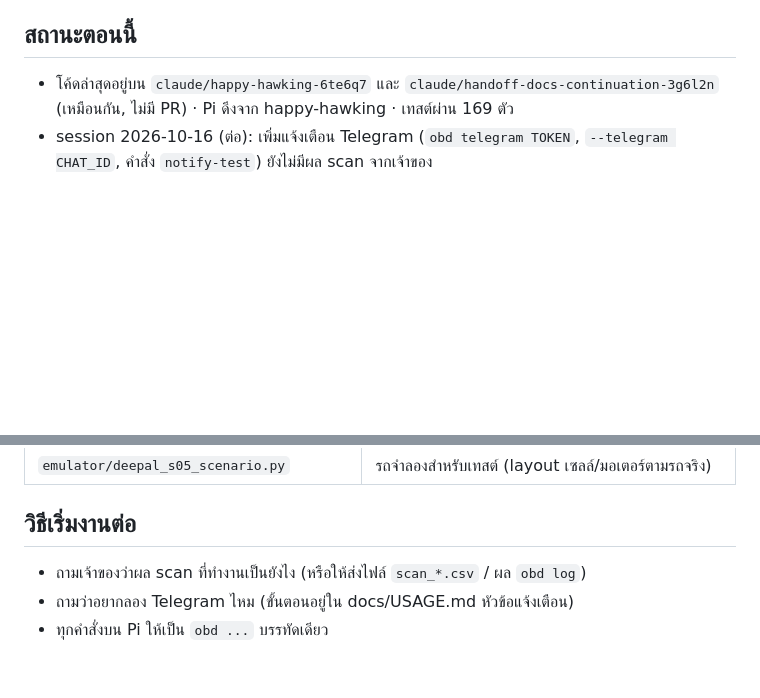
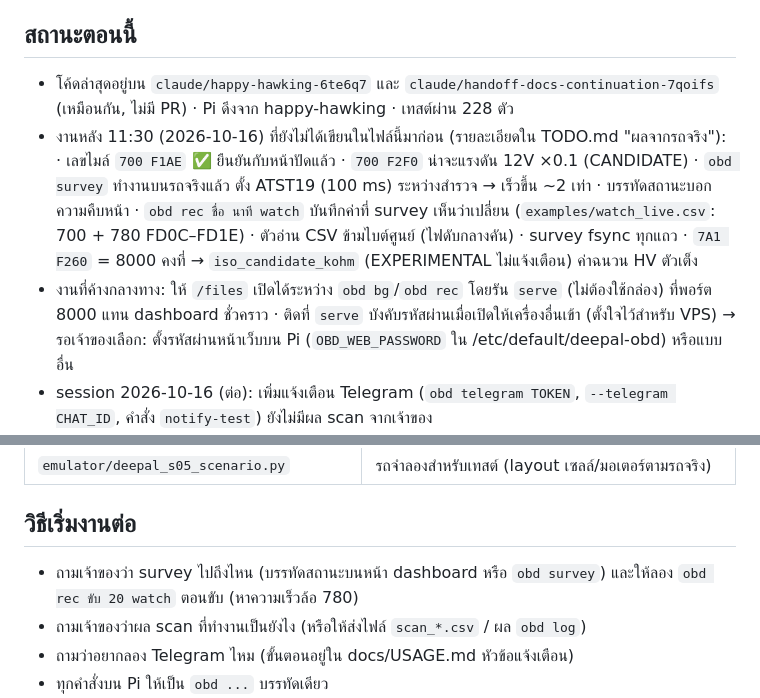
Before and after one commit to naruenatthi-ship-it/OBD, a Markdown page: docs/HANDOFF.md, 2 parts joined by grey strips. Drawn GitHub-style; blank space fills up the shorter version.

Commit message:
HANDOFF: bring status up to date with the afternoon's work
Co-Authored-By: Claude Opus 5.5 <noreply@anthropic.com>
Claude-Session: https://claude.ai/code/session_01L9K1eMaNwXS4rhkcZHvZkm

```diff
--- a/docs/HANDOFF.md
+++ b/docs/HANDOFF.md
@@ -4,8 +4,17 @@
 
 ## สถานะตอนนี้
 
-- โค้ดล่าสุดอยู่บน `claude/happy-hawking-6te6q7` และ `claude/handoff-docs-continuation-3g6l2n` (เหมือนกัน, ไม่มี PR)
-  · Pi ดึงจาก happy-hawking · เทสต์ผ่าน 169 ตัว
+- โค้ดล่าสุดอยู่บน `claude/happy-hawking-6te6q7` และ `claude/handoff-docs-continuation-7qoifs` (เหมือนกัน, ไม่มี PR)
+  · Pi ดึงจาก happy-hawking · เทสต์ผ่าน 228 ตัว
+- งานหลัง 11:30 (2026-10-16) ที่ยังไม่ได้เขียนในไฟล์นี้มาก่อน (รายละเอียดใน TODO.md "ผลจากรถจริง"):
+  · เลขไมล์ `700 F1AE` ✅ ยืนยันกับหน้าปัดแล้ว · `700 F2F0` น่าจะแรงดัน 12V ×0.1 (CANDIDATE)
+  · `obd survey` ทำงานบนรถจริงแล้ว ตั้ง ATST19 (100 ms) ระหว่างสำรวจ → เร็วขึ้น ~2 เท่า · บรรทัดสถานะบอกความคืบหน้า
+  · `obd rec ชื่อ นาที watch` บันทึกค่าที่ survey เห็นว่าเปลี่ยน (`examples/watch_live.csv`: 700 + 780 FD0C–FD1E)
+  · ตัวอ่าน CSV ข้ามไบต์ศูนย์ (ไฟดับกลางคัน) · survey fsync ทุกแถว
+  · `7A1 F260` = 8000 คงที่ → `iso_candidate_kohm` (EXPERIMENTAL ไม่แจ้งเตือน) ค่าฉนวน HV ตัวเต็ง
+- งานที่ค้างกลางทาง: ให้ `/files` เปิดได้ระหว่าง `obd bg`/`obd rec` โดยรัน `serve` (ไม่ต้องใช้กล่อง) ที่พอร์ต 8000
+  แทน dashboard ชั่วคราว · ติดที่ `serve` บังคับรหัสผ่านเมื่อเปิดให้เครื่องอื่นเข้า (ตั้งใจไว้สำหรับ VPS)
+  → รอเจ้าของเลือก: ตั้งรหัสผ่านหน้าเว็บบน Pi (`OBD_WEB_PASSWORD` ใน /etc/default/deepal-obd) หรือแบบอื่น
 - session 2026-10-16 (ต่อ): เพิ่มแจ้งเตือน Telegram (`obd telegram TOKEN`, `--telegram CHAT_ID`,
   คำสั่ง `notify-test`) ยังไม่มีผล scan จากเจ้าของ
 - ฮาร์ดแวร์ใช้งานจริงแล้ว: Pi Zero 2 W ในรถ + vLinker MC+ (BLE) → อ่าน BMS/เซลล์/มอเตอร์ของ Deepal ได้
@@ -114,6 +123,7 @@
 
 ## วิธีเริ่มงานต่อ
 
+- ถามเจ้าของว่า survey ไปถึงไหน (บรรทัดสถานะบนหน้า dashboard หรือ `obd survey`) และให้ลอง `obd rec ขับ 20 watch` ตอนขับ (หาความเร็วล้อ 780)
 - ถามเจ้าของว่าผล scan ที่ทำงานเป็นยังไง (หรือให้ส่งไฟล์ `scan_*.csv` / ผล `obd log`)
 - ถามว่าอยากลอง Telegram ไหม (ขั้นตอนอยู่ใน docs/USAGE.md หัวข้อแจ้งเตือน)
 - ทุกคำสั่งบน Pi ให้เป็น `obd ...` บรรทัดเดียว
```
